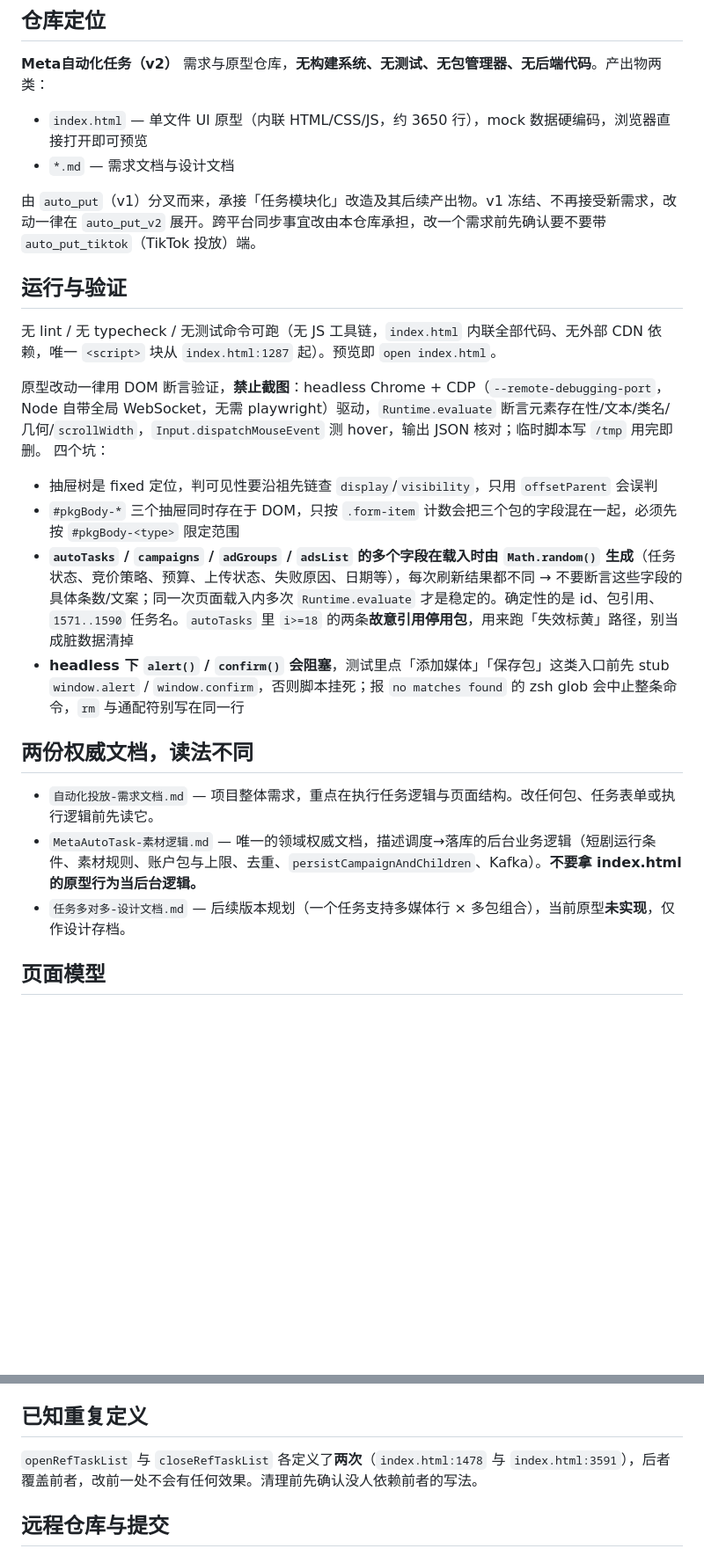
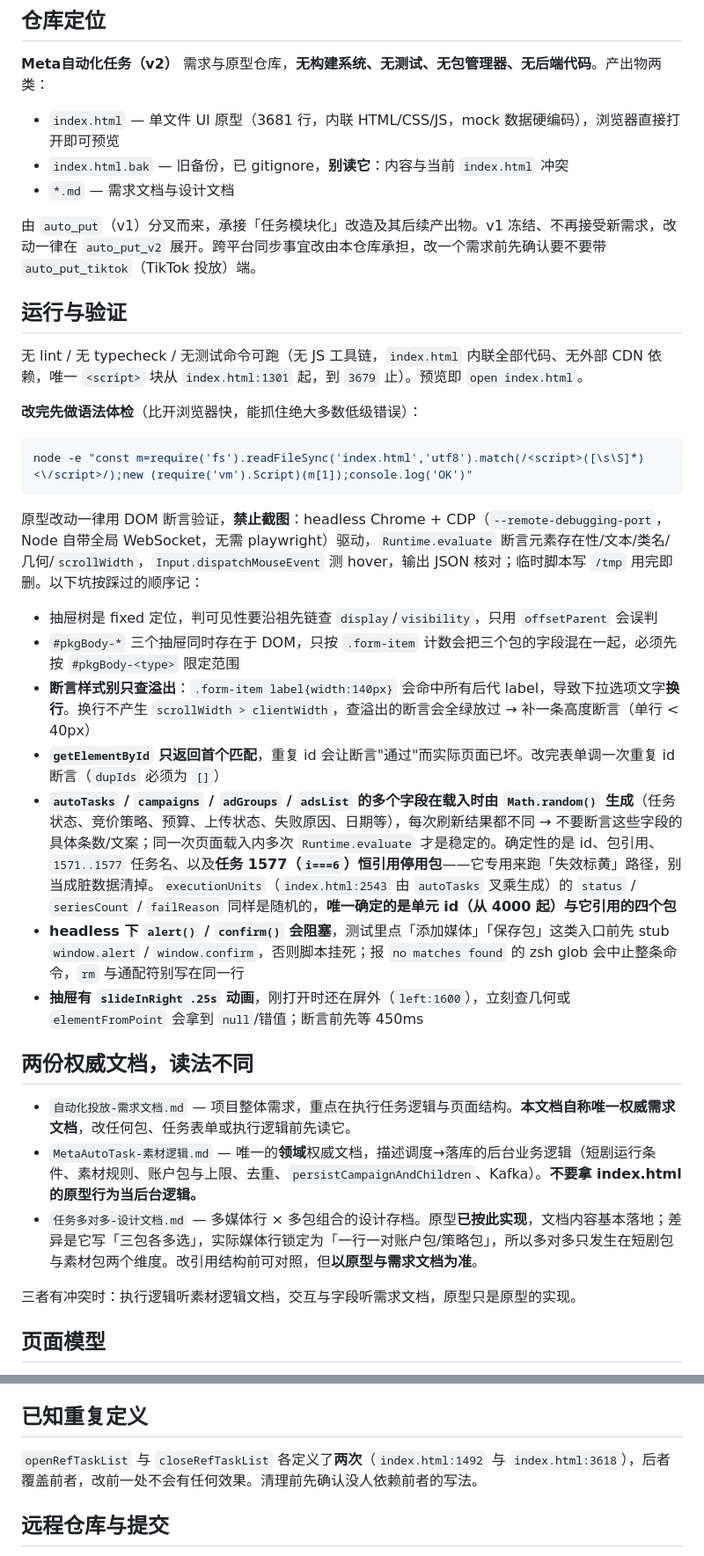
Before and after one commit to gar-su/auto_put_v2, a Markdown page: CLAUDE.md, 2 parts joined by grey strips. Shown at 88% size. Rendered like a GitHub page; blank space fills up the shorter version.

Commit message:
docs: 校正 CLAUDE.md 中失效的行号与 mock 数据描述

````diff
--- a/CLAUDE.md
+++ b/CLAUDE.md
@@ -5,27 +5,37 @@ This file provides guidance to Claude Code (claude.ai/code) when working with co
 ## 仓库定位
 
 **Meta自动化任务（v2）** 需求与原型仓库，**无构建系统、无测试、无包管理器、无后端代码**。产出物两类：
-- `index.html` — 单文件 UI 原型（内联 HTML/CSS/JS，约 3650 行），mock 数据硬编码，浏览器直接打开即可预览
+- `index.html` — 单文件 UI 原型（3681 行，内联 HTML/CSS/JS，mock 数据硬编码），浏览器直接打开即可预览
+- `index.html.bak` — 旧备份，已 gitignore，**别读它**：内容与当前 `index.html` 冲突
 - `*.md` — 需求文档与设计文档
 
 由 `auto_put`（v1）分叉而来，承接「任务模块化」改造及其后续产出物。v1 冻结、不再接受新需求，改动一律在 `auto_put_v2` 展开。跨平台同步事宜改由本仓库承担，改一个需求前先确认要不要带 `auto_put_tiktok`（TikTok 投放）端。
 
 ## 运行与验证
 
-无 lint / 无 typecheck / 无测试命令可跑（无 JS 工具链，`index.html` 内联全部代码、无外部 CDN 依赖，唯一 `<script>` 块从 `index.html:1287` 起）。预览即 `open index.html`。
+无 lint / 无 typecheck / 无测试命令可跑（无 JS 工具链，`index.html` 内联全部代码、无外部 CDN 依赖，唯一 `<script>` 块从 `index.html:1301` 起，到 `3679` 止）。预览即 `open index.html`。
 
-原型改动一律用 DOM 断言验证，**禁止截图**：headless Chrome + CDP（`--remote-debugging-port`，Node 自带全局 WebSocket，无需 playwright）驱动，`Runtime.evaluate` 断言元素存在性/文本/类名/几何/`scrollWidth`，`Input.dispatchMouseEvent` 测 hover，输出 JSON 核对；临时脚本写 `/tmp` 用完即删。
-四个坑：
+**改完先做语法体检**（比开浏览器快，能抓住绝大多数低级错误）：
+```bash
+node -e "const m=require('fs').readFileSync('index.html','utf8').match(/<script>([\s\S]*)<\/script>/);new (require('vm').Script)(m[1]);console.log('OK')"
+```
+
+原型改动一律用 DOM 断言验证，**禁止截图**：headless Chrome + CDP（`--remote-debugging-port`，Node 自带全局 WebSocket，无需 playwright）驱动，`Runtime.evaluate` 断言元素存在性/文本/类名/几何/`scrollWidth`，`Input.dispatchMouseEvent` 测 hover，输出 JSON 核对；临时脚本写 `/tmp` 用完即删。以下坑按踩过的顺序记：
 - 抽屉树是 fixed 定位，判可见性要沿祖先链查 `display`/`visibility`，只用 `offsetParent` 会误判
 - `#pkgBody-*` 三个抽屉同时存在于 DOM，只按 `.form-item` 计数会把三个包的字段混在一起，必须先按 `#pkgBody-<type>` 限定范围
-- **`autoTasks` / `campaigns` / `adGroups` / `adsList` 的多个字段在载入时由 `Math.random()` 生成**（任务状态、竞价策略、预算、上传状态、失败原因、日期等），每次刷新结果都不同 → 不要断言这些字段的具体条数/文案；同一次页面载入内多次 `Runtime.evaluate` 才是稳定的。确定性的是 id、包引用、`1571..1590` 任务名。`autoTasks` 里 `i>=18` 的两条**故意引用停用包**，用来跑「失效标黄」路径，别当成脏数据清掉
+- **断言样式别只查溢出**：`.form-item label{width:140px}` 会命中所有后代 label，导致下拉选项文字**换行**。换行不产生 `scrollWidth > clientWidth`，查溢出的断言会全绿放过 → 补一条高度断言（单行 < 40px）
+- **`getElementById` 只返回首个匹配**，重复 id 会让断言"通过"而实际页面已坏。改完表单调一次重复 id 断言（`dupIds` 必须为 `[]`）
+- **`autoTasks` / `campaigns` / `adGroups` / `adsList` 的多个字段在载入时由 `Math.random()` 生成**（任务状态、竞价策略、预算、上传状态、失败原因、日期等），每次刷新结果都不同 → 不要断言这些字段的具体条数/文案；同一次页面载入内多次 `Runtime.evaluate` 才是稳定的。确定性的是 id、包引用、`1571..1577` 任务名、以及**任务 1577（`i===6`）恒引用停用包**——它专用来跑「失效标黄」路径，别当成脏数据清掉。`executionUnits`（`index.html:2543` 由 `autoTasks` 叉乘生成）的 `status` / `seriesCount` / `failReason` 同样是随机的，**唯一确定的是单元 id（从 4000 起）与它引用的四个包**
 - **headless 下 `alert()` / `confirm()` 会阻塞**，测试里点「添加媒体」「保存包」这类入口前先 stub `window.alert` / `window.confirm`，否则脚本挂死；报 `no matches found` 的 zsh glob 会中止整条命令，`rm` 与通配符别写在同一行
+- **抽屉有 `slideInRight .25s` 动画**，刚打开时还在屏外（`left:1600`），立刻查几何或 `elementFromPoint` 会拿到 `null`/错值；断言前先等 450ms
 
 ## 两份权威文档，读法不同
 
-- `自动化投放-需求文档.md` — 项目整体需求，重点在执行任务逻辑与页面结构。改任何包、任务表单或执行逻辑前先读它。
-- `MetaAutoTask-素材逻辑.md` — 唯一的领域权威文档，描述调度→落库的后台业务逻辑（短剧运行条件、素材规则、账户包与上限、去重、`persistCampaignAndChildren`、Kafka）。**不要拿 index.html 的原型行为当后台逻辑。**
-- `任务多对多-设计文档.md` — 后续版本规划（一个任务支持多媒体行 × 多包组合），当前原型**未实现**，仅作设计存档。
+- `自动化投放-需求文档.md` — 项目整体需求，重点在执行任务逻辑与页面结构。**本文档自称唯一权威需求文档**，改任何包、任务表单或执行逻辑前先读它。
+- `MetaAutoTask-素材逻辑.md` — 唯一的**领域**权威文档，描述调度→落库的后台业务逻辑（短剧运行条件、素材规则、账户包与上限、去重、`persistCampaignAndChildren`、Kafka）。**不要拿 index.html 的原型行为当后台逻辑。**
+- `任务多对多-设计文档.md` — 多媒体行 × 多包组合的设计存档。原型**已按此实现**，文档内容基本落地；差异是它写「三包各多选」，实际媒体行锁定为「一行一对账户包/策略包」，所以多对多只发生在短剧包与素材包两个维度。改引用结构前可对照，但**以原型与需求文档为准**。
+
+三者有冲突时：执行逻辑听素材逻辑文档，交互与字段听需求文档，原型只是原型的实现。
 
 ## 页面模型
 
@@ -118,7 +128,7 @@ TikTok 商品数据源开启后有商品对齐抽屉（`openProductLibraryDrawer
 
 ## 已知重复定义
 
-`openRefTaskList` 与 `closeRefTaskList` 各定义了**两次**（`index.html:1478` 与 `index.html:3591`），后者覆盖前者，改前一处不会有任何效果。清理前先确认没人依赖前者的写法。
+`openRefTaskList` 与 `closeRefTaskList` 各定义了**两次**（`index.html:1492` 与 `index.html:3618`），后者覆盖前者，改前一处不会有任何效果。清理前先确认没人依赖前者的写法。
 
 ## 远程仓库与提交
 
````
Also changed, not shown: other parts of CLAUDE.md (+2 -2 lines).
